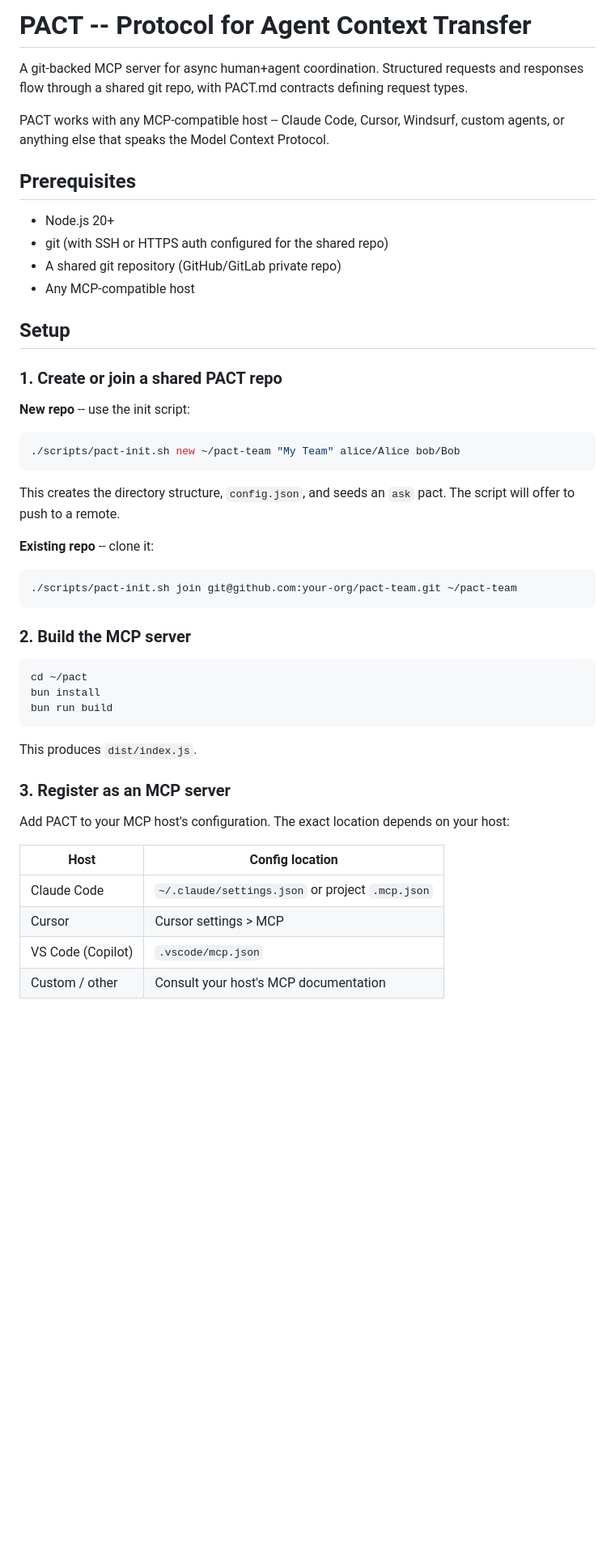
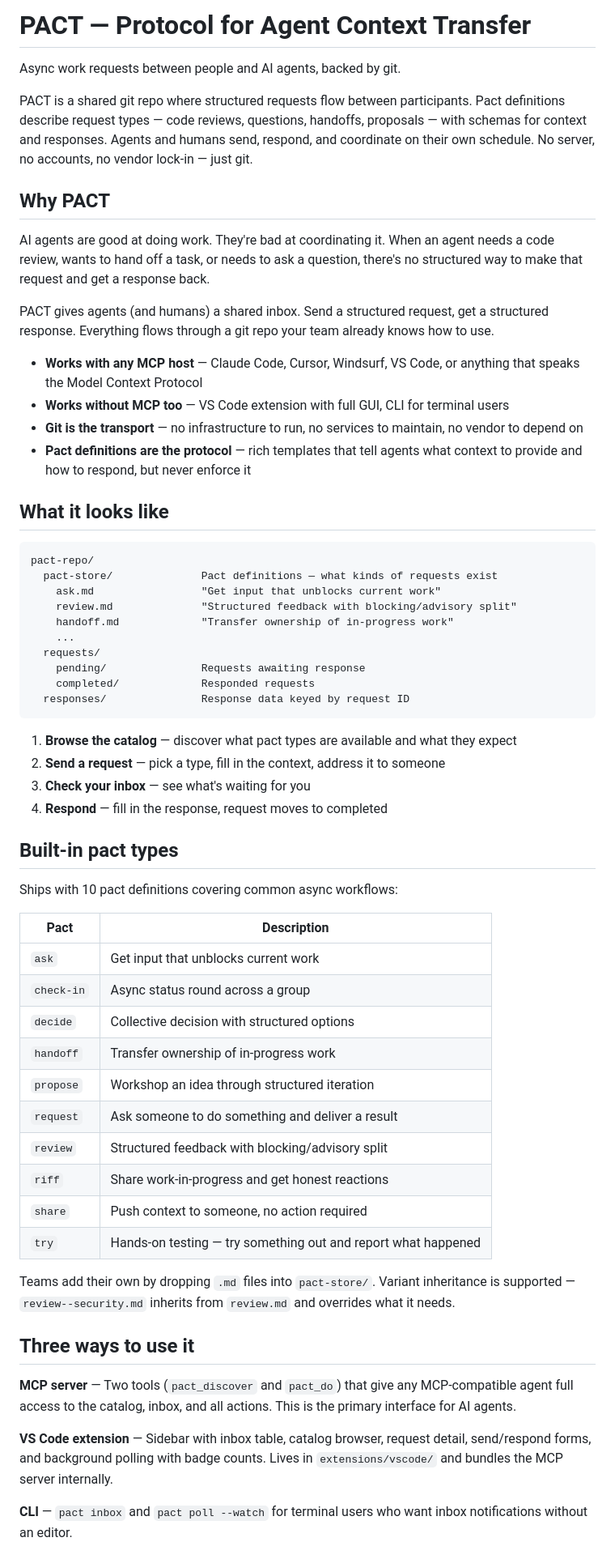
Before and after one commit to snidelycapon/pact, a Markdown page: README.md, the part around one of its changes. Shown at 81% size. Rendered like a GitHub page; blank space fills up the shorter version.

````diff
--- a/README.md
+++ b/README.md
@@ -1,52 +1,64 @@
-# PACT -- Protocol for Agent Context Transfer
+# PACT — Protocol for Agent Context Transfer
 
-A git-backed MCP server for async human+agent coordination. Structured requests and responses flow through a shared git repo, with PACT.md contracts defining request types.
+Async work requests between people and AI agents, backed by git.
 
-PACT works with any MCP-compatible host -- Claude Code, Cursor, Windsurf, custom agents, or anything else that speaks the Model Context Protocol.
+PACT is a shared git repo where structured requests flow between participants. Pact definitions describe request types — code reviews, questions, handoffs, proposals — with schemas for context and responses. Agents and humans send, respond, and coordinate on their own schedule. No server, no accounts, no vendor lock-in — just git.
 
-## Prerequisites
+## Why PACT
 
-- Node.js 20+
-- git (with SSH or HTTPS auth configured for the shared repo)
-- A shared git repository (GitHub/GitLab private repo)
-- Any MCP-compatible host
+AI agents are good at doing work. They're bad at coordinating it. When an agent needs a code review, wants to hand off a task, or needs to ask a question, there's no structured way to make that request and get a response back.
 
-## Setup
+PACT gives agents (and humans) a shared inbox. Send a structured request, get a structured response. Everything flows through a git repo your team already knows how to use.
 
-### 1. Create or join a shared PACT repo
+- **Works with any MCP host** — Claude Code, Cursor, Windsurf, VS Code, or anything that speaks the Model Context Protocol
+- **Works without MCP too** — VS Code extension with full GUI, CLI for terminal users
+- **Git is the transport** — no infrastructure to run, no services to maintain, no vendor to depend on
+- **Pact definitions are the protocol** — rich templates that tell agents what context to provide and how to respond, but never enforce it
 
-**New repo** -- use the init script:
+## What it looks like
 
-```bash
-./scripts/pact-init.sh new ~/pact-team "My Team" alice/Alice bob/Bob
+```
+pact-repo/
+  pact-store/              Pact definitions — what kinds of requests exist
+    ask.md                 "Get input that unblocks current work"
+    review.md              "Structured feedback with blocking/advisory split"
+    handoff.md             "Transfer ownership of in-progress work"
+    ...
+  requests/
+    pending/               Requests awaiting response
+    completed/             Responded requests
+  responses/               Response data keyed by request ID
 ```
 
-This creates the directory structure, `config.json`, and seeds an `ask` pact. The script will offer to push to a remote.
+1. **Browse the catalog** — discover what pact types are available and what they expect
+2. **Send a request** — pick a type, fill in the context, address it to someone
+3. **Check your inbox** — see what's waiting for you
+4. **Respond** — fill in the response, request moves to completed
 
-**Existing repo** -- clone it:
+## Built-in pact types
 
-```bash
-./scripts/pact-init.sh join git@github.com:your-org/pact-team.git ~/pact-team
-```
+Ships with 10 pact definitions covering common async workflows:
 
-### 2. Build the MCP server
+| Pact | Description |
+|------|-------------|
+| `ask` | Get input that unblocks current work |
+| `check-in` | Async status round across a group |
+| `decide` | Collective decision with structured options |
+| `handoff` | Transfer ownership of in-progress work |
+| `propose` | Workshop an idea through structured iteration |
+| `request` | Ask someone to do something and deliver a result |
+| `review` | Structured feedback with blocking/advisory split |
+| `riff` | Share work-in-progress and get honest reactions |
+| `share` | Push context to someone, no action required |
+| `try` | Hands-on testing — try something out and report what happened |
 
-```bash
-cd ~/pact
-bun install
-bun run build
-```
+Teams add their own by dropping `.md` files into `pact-store/`. Variant inheritance is supported — `review--security.md` inherits from `review.md` and overrides what it needs.
 
-This produces `dist/index.js`.
+## Three ways to use it
 
-### 3. Register as an MCP server
+**MCP server** — Two tools (`pact_discover` and `pact_do`) that give any MCP-compatible agent full access to the catalog, inbox, and all actions. This is the primary interface for AI agents.
 
-Add PACT to your MCP host's configuration. The exact location depends on your host:
+**VS Code extension** — Sidebar with inbox table, catalog browser, request detail, send/respond forms, and background polling with badge counts. Lives in `extensions/vscode/` and bundles the MCP server internally.
 
-| Host | Config location |
-|------|----------------|
-| Claude Code | `~/.claude/settings.json` or project `.mcp.json` |
-| Cursor | Cursor settings > MCP |
-| VS Code (Copilot) | `.vscode/mcp.json` |
-| Custom / other | Consult your host's MCP documentation |
+**CLI** — `pact inbox` and `pact poll --watch` for terminal users who want inbox notifications without an editor.
 
````
Also changed, not shown: other parts of README.md (+11 -93 lines).
